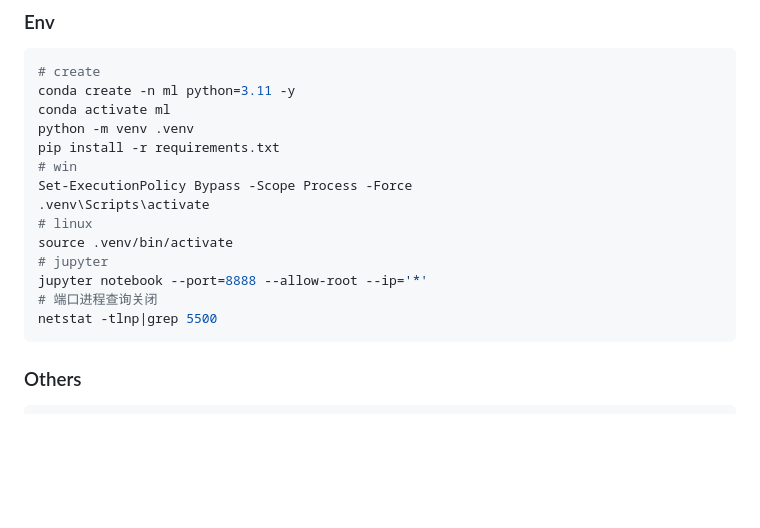
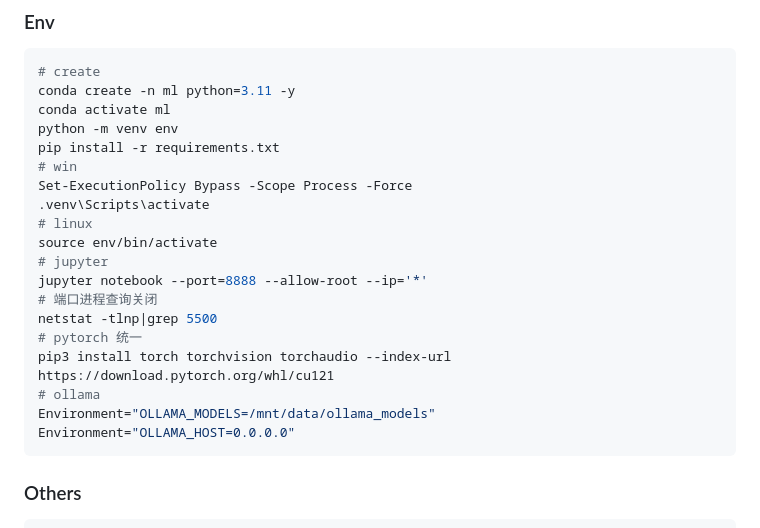
Before and after one commit to aceliuchanghong/my_lm_log, a Markdown page: README.md, the part around the change. Rendered like a GitHub page; blank space fills up the shorter version.

Commit message:
test: new env

````diff
--- a/README.md
+++ b/README.md
@@ -100,17 +100,22 @@ my_lm_log/
 # create
 conda create -n ml python=3.11 -y
 conda activate ml
-python -m venv .venv
+python -m venv env
 pip install -r requirements.txt
 # win
 Set-ExecutionPolicy Bypass -Scope Process -Force
 .venv\Scripts\activate
 # linux
-source .venv/bin/activate
+source env/bin/activate
 # jupyter
 jupyter notebook --port=8888 --allow-root --ip='*'
 # 端口进程查询关闭
 netstat -tlnp|grep 5500
+# pytorch 统一
+pip3 install torch torchvision torchaudio --index-url https://download.pytorch.org/whl/cu121
+# ollama
+Environment="OLLAMA_MODELS=/mnt/data/ollama_models"
+Environment="OLLAMA_HOST=0.0.0.0"
 ```
 
 ### Others
````
